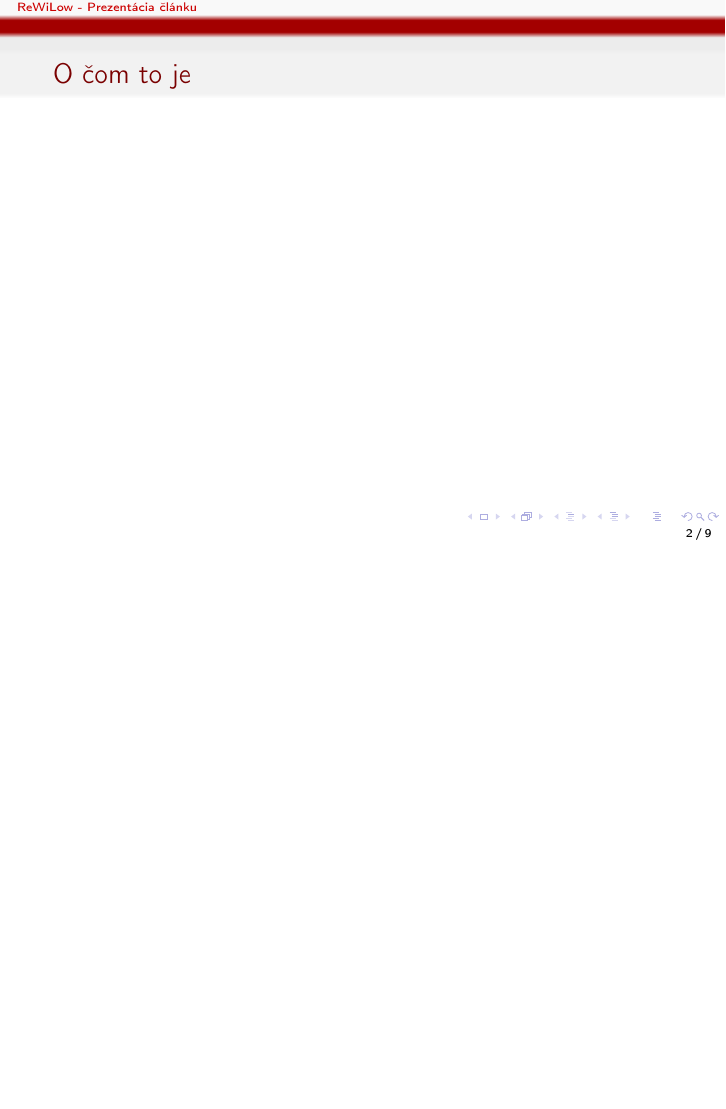
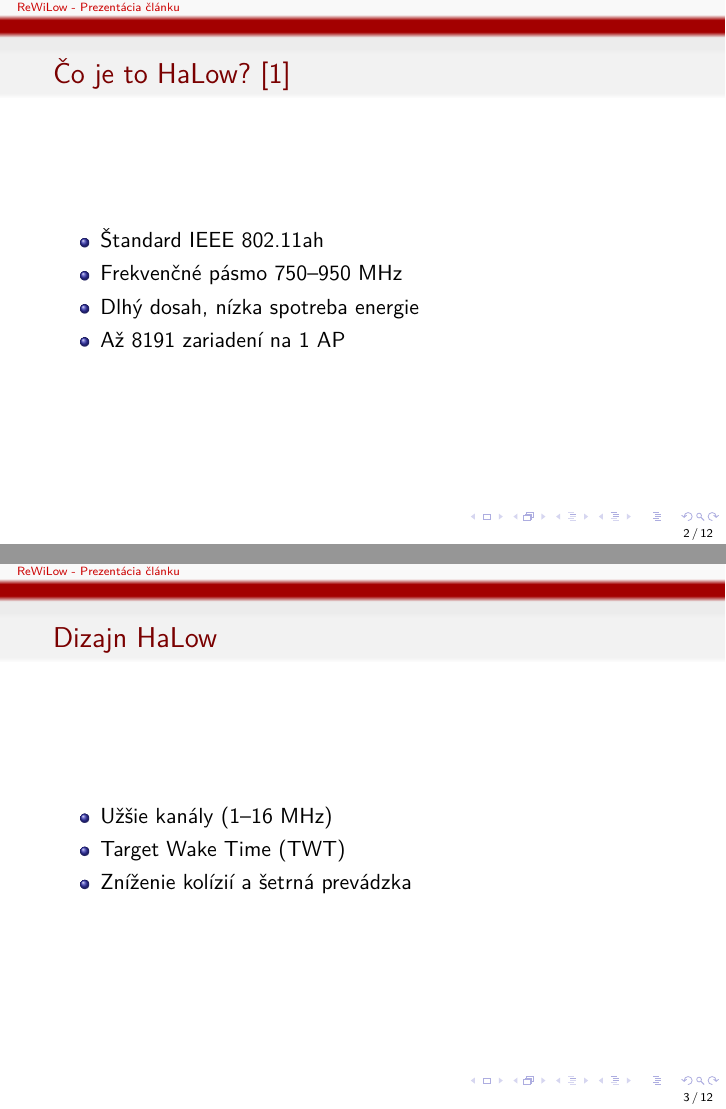
Before and after one commit to xlacny/FIIT-ReWiLow, LaTeX slides (prezentacia.tex): page 2 of 9 before the commit and pages 2 and 3 of 12 after it, the two joined at a grey line, the shorter picture padded with empty space. Compiled offline with pdfLaTeX.

Commit message:
REDESIGN PREZENTÁCIA - packages, pridal vlastnú časť prezentácie - zatiaľ nedokončená

```diff
--- a/prezentacia.tex
+++ b/prezentacia.tex
@@ -94,8 +107,19 @@
 \titlepage
 \end{frame}
 
-
-\begin{frame}[fragile=singleslide]\frametitle{O čom to je}
-
+\begin{frame}{Čo je to HaLow? \cite{wifi_halow2021}}
+\begin{itemize}
+  \item Štandard IEEE 802.11ah
+  \item Frekvenčné pásmo 750–950 MHz
+  \item Dlhý dosah, nízka spotreba energie
+  \item Až 8191 zariadení na 1 AP
+\end{itemize}
 \end{frame}
 
+\begin{frame}{Dizajn HaLow}
+\begin{itemize}
+  \item Užšie kanály (1–16 MHz)
+  \item Target Wake Time (TWT)
+  \item Zníženie kolízií a šetrná prevádzka
+\end{itemize}
+\end{frame}
```
Also changed, not shown: prezentacia.tex (31 more changed lines).
